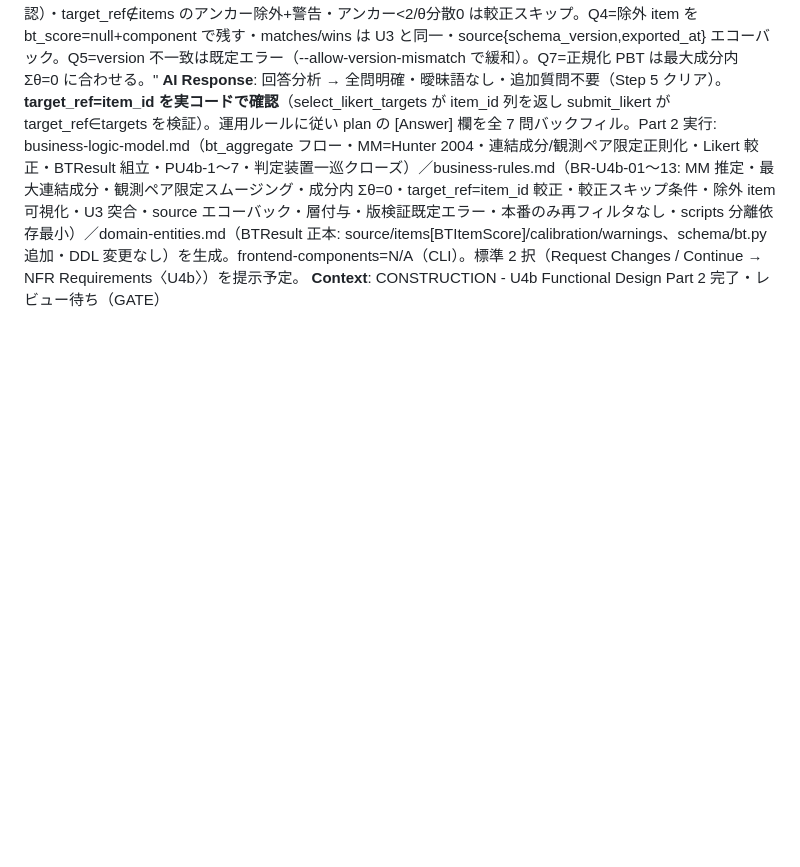
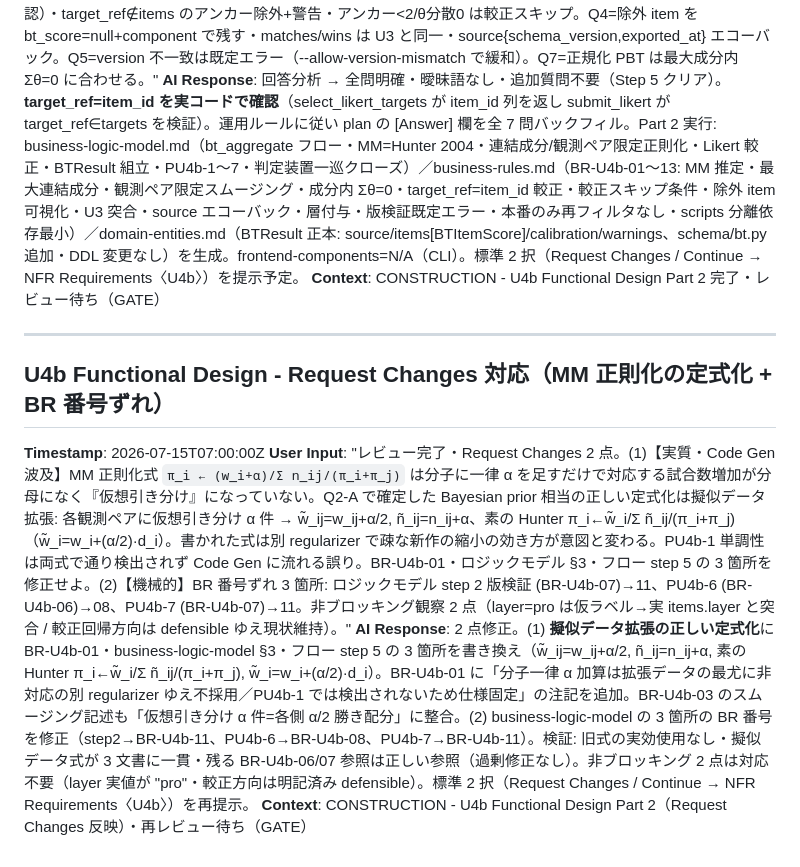
Before and after one commit to u-10bei/nazokake-judge, a Markdown page: aidlc-docs/audit.md, the part around the change. Drawn GitHub-style; blank space fills up the shorter version.

Commit message:
docs(u4b): MM 正則化を擬似データ定式化に修正 + BR 番号ずれ是正 (Request Changes)
レビュー Request Changes 2 点への対応。

1.【実質・Code Gen 波及】MM 正則化式が「仮想引き分け」になっていなかった。
   旧式 π_i←(w_i+α)/Σ n_ij/(π_i+π_j) は分子に一律 α を足すだけで対応する試合数が
   分母になく、Q2-A の Bayesian prior 相当の擬似データ拡張に非対応。正しい定式化:
   各観測ペアに仮想引き分け α 件 → w̃_ij=w_ij+α/2, ñ_ij=n_ij+α、素の Hunter
   π_i←w̃_i/Σ ñ_ij/(π_i+π_j)（w̃_i=w_i+(α/2)·d_i）。BR-U4b-01・business-logic-model
   §3・フロー step 5 の 3 箇所を修正。PU4b-1 単調性は両式で通り検出されないため
   仕様で固定する注記を追加。BR-U4b-03 も α/2 配分に整合。

2.【機械的】BR 番号ずれ 3 箇所是正: business-logic-model step2 版検証 →BR-U4b-11、
   PU4b-6 →BR-U4b-08、PU4b-7 →BR-U4b-11（BR 文書側が正）。

非ブロッキング観察 2 点は対応不要（layer 実値が "pro"・較正回帰方向は BR-U4b-05
に明記済みで defensible）。

Co-Authored-By: Claude Opus 4.8 (1M context) <noreply@anthropic.com>

```diff
--- a/aidlc-docs/audit.md
+++ b/aidlc-docs/audit.md
@@ -615,3 +615,11 @@
 **User Input**: "全問 A + Q2/Q3/Q5 固定点。Q2=観測ペア限定スムージング（全ペアに張らない＝連結性診断を保つ）+ 最大連結成分内 Σθ=0。Q3=target_ref=item_id 結合（意味論確認）・target_ref∉items のアンカー除外+警告・アンカー<2/θ分散0 は較正スキップ。Q4=除外 item を bt_score=null+component で残す・matches/wins は U3 と同一・source{schema_version,exported_at} エコーバック。Q5=version 不一致は既定エラー（--allow-version-mismatch で緩和）。Q7=正規化 PBT は最大成分内 Σθ=0 に合わせる。"
 **AI Response**: 回答分析 → 全問明確・曖昧語なし・追加質問不要（Step 5 クリア）。**target_ref=item_id を実コードで確認**（select_likert_targets が item_id 列を返し submit_likert が target_ref∈targets を検証）。運用ルールに従い plan の [Answer] 欄を全 7 問バックフィル。Part 2 実行: business-logic-model.md（bt_aggregate フロー・MM=Hunter 2004・連結成分/観測ペア限定正則化・Likert 較正・BTResult 組立・PU4b-1〜7・判定装置一巡クローズ）／business-rules.md（BR-U4b-01〜13: MM 推定・最大連結成分・観測ペア限定スムージング・成分内 Σθ=0・target_ref=item_id 較正・較正スキップ条件・除外 item 可視化・U3 突合・source エコーバック・層付与・版検証既定エラー・本番のみ再フィルタなし・scripts 分離依存最小）／domain-entities.md（BTResult 正本: source/items[BTItemScore]/calibration/warnings、schema/bt.py 追加・DDL 変更なし）を生成。frontend-components=N/A（CLI）。標準 2 択（Request Changes / Continue → NFR Requirements〈U4b〉）を提示予定。
 **Context**: CONSTRUCTION - U4b Functional Design Part 2 完了・レビュー待ち（GATE）
+
+---
+
+## U4b Functional Design - Request Changes 対応（MM 正則化の定式化 + BR 番号ずれ）
+**Timestamp**: 2026-07-15T07:00:00Z
+**User Input**: "レビュー完了・Request Changes 2 点。(1)【実質・Code Gen 波及】MM 正則化式 `π_i ← (w_i+α)/Σ n_ij/(π_i+π_j)` は分子に一律 α を足すだけで対応する試合数増加が分母になく『仮想引き分け』になっていない。Q2-A で確定した Bayesian prior 相当の正しい定式化は擬似データ拡張: 各観測ペアに仮想引き分け α 件 → w̃_ij=w_ij+α/2, ñ_ij=n_ij+α、素の Hunter π_i←w̃_i/Σ ñ_ij/(π_i+π_j)（w̃_i=w_i+(α/2)·d_i）。書かれた式は別 regularizer で疎な新作の縮小の効き方が意図と変わる。PU4b-1 単調性は両式で通り検出されず Code Gen に流れる誤り。BR-U4b-01・ロジックモデル §3・フロー step 5 の 3 箇所を修正せよ。(2)【機械的】BR 番号ずれ 3 箇所: ロジックモデル step 2 版検証 (BR-U4b-07)→11、PU4b-6 (BR-U4b-06)→08、PU4b-7 (BR-U4b-07)→11。非ブロッキング観察 2 点（layer=pro は仮ラベル→実 items.layer と突合 / 較正回帰方向は defensible ゆえ現状維持）。"
+**AI Response**: 2 点修正。(1) **擬似データ拡張の正しい定式化**に BR-U4b-01・business-logic-model §3・フロー step 5 の 3 箇所を書き換え（w̃_ij=w_ij+α/2, ñ_ij=n_ij+α, 素の Hunter π_i←w̃_i/Σ ñ_ij/(π_i+π_j), w̃_i=w_i+(α/2)·d_i）。BR-U4b-01 に「分子一律 α 加算は拡張データの最尤に非対応の別 regularizer ゆえ不採用／PU4b-1 では検出されないため仕様固定」の注記を追加。BR-U4b-03 のスムージング記述も「仮想引き分け α 件=各側 α/2 勝き配分」に整合。(2) business-logic-model の 3 箇所の BR 番号を修正（step2→BR-U4b-11、PU4b-6→BR-U4b-08、PU4b-7→BR-U4b-11）。検証: 旧式の実効使用なし・擬似データ式が 3 文書に一貫・残る BR-U4b-06/07 参照は正しい参照（過剰修正なし）。非ブロッキング 2 点は対応不要（layer 実値が "pro"・較正方向は明記済み defensible）。標準 2 択（Request Changes / Continue → NFR Requirements〈U4b〉）を再提示。
+**Context**: CONSTRUCTION - U4b Functional Design Part 2（Request Changes 反映）・再レビュー待ち（GATE）
```
Also changed, not shown: 2 other files.
